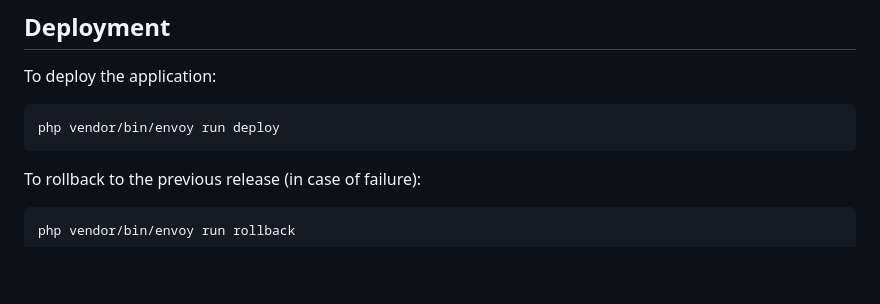
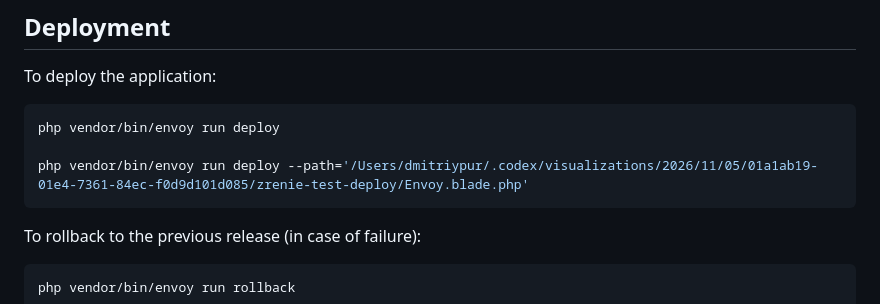
Before and after one commit to dmitriypur/clinic2, a Markdown page: README.md, the part around the change. GitHub-like rendering; blank space fills up the shorter version.

````diff
--- a/README.md
+++ b/README.md
@@ -70,6 +70,8 @@ The Laravel framework is open-sourced software licensed under the [MIT license](
 To deploy the application:
 ```bash
 php vendor/bin/envoy run deploy
+
+php vendor/bin/envoy run deploy --path='/Users/dmitriypur/.codex/visualizations/2026/11/05/01a1ab19-01e4-7361-84ec-f0d9d101d085/zrenie-test-deploy/Envoy.blade.php'
 ```
 
 To rollback to the previous release (in case of failure):
````
